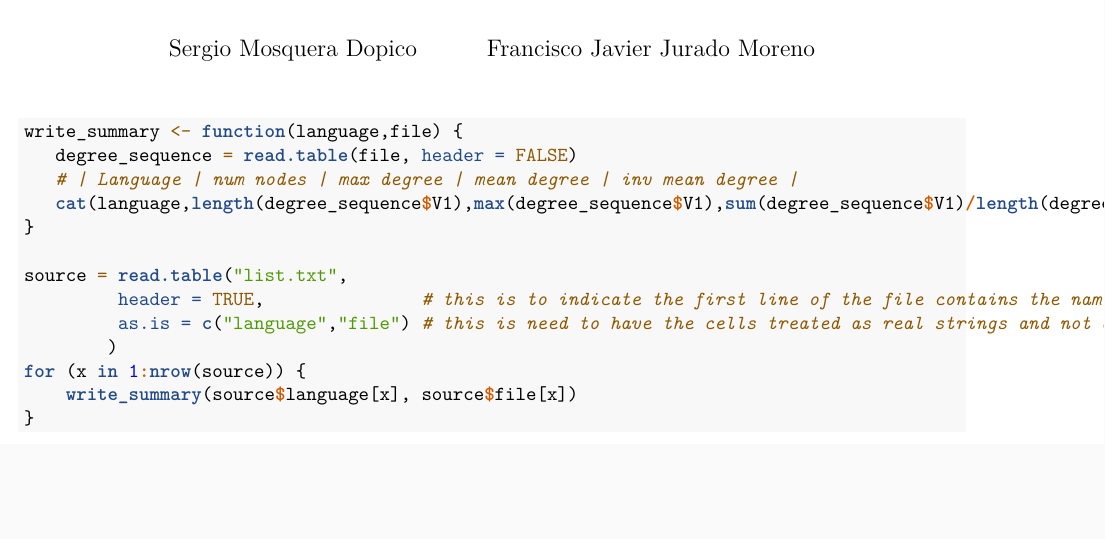
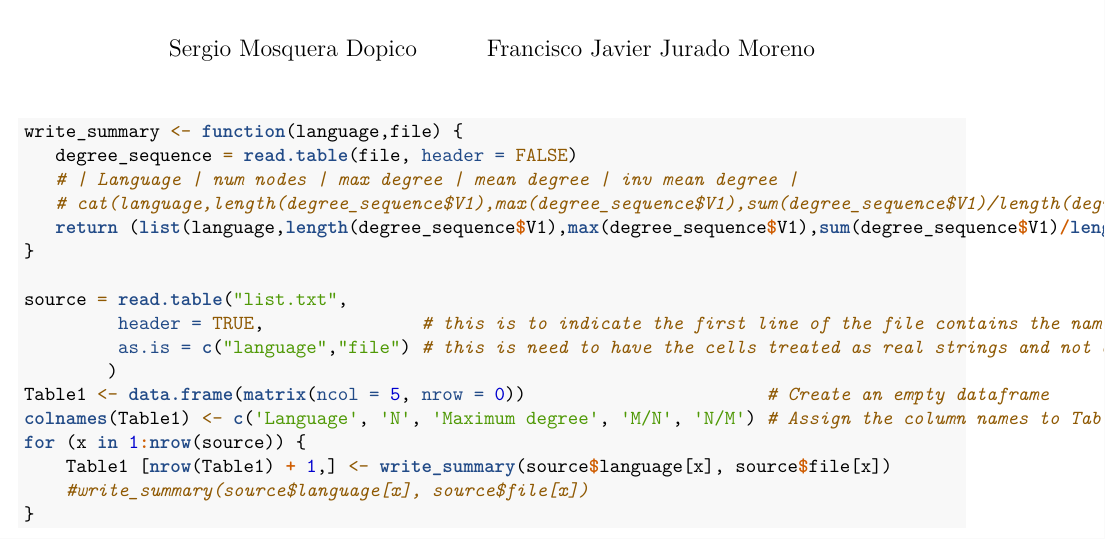
Before and after one commit to Beetelbrox/UPC, an R Markdown document (CSN/01_labs/02_degree_distribution/Lab02.Rmd): part of page 1 of 4, cut so that both start at the same text, the shorter picture padded with empty space. Rendered offline with R 4.5, knitr and Pandoc, then LaTeX, with nearby package versions; some code elsewhere in the file could not run offline.

Commit message:
Update Lab02.Rmd
Change Table1 display mode. Move from print on console to
create a dataframe that could be used in further steps.

````diff
--- a/CSN/01_labs/02_degree_distribution/Lab02.Rmd
+++ b/CSN/01_labs/02_degree_distribution/Lab02.Rmd
@@ -21,15 +21,19 @@ require('VGAM')
 write_summary <- function(language,file) {
    degree_sequence = read.table(file, header = FALSE)
    # | Language | num nodes | max degree | mean degree | inv mean degree |
-   cat(language,length(degree_sequence$V1),max(degree_sequence$V1),sum(degree_sequence$V1)/length(degree_sequence$V1),length(degree_sequence$V1)/sum(degree_sequence$V1),"\n")
+   # cat(language,length(degree_sequence$V1),max(degree_sequence$V1),sum(degree_sequence$V1)/length(degree_sequence$V1),length(degree_sequence$V1)/sum(degree_sequence$V1),"\n")
+   return (list(language,length(degree_sequence$V1),max(degree_sequence$V1),sum(degree_sequence$V1)/length(degree_sequence$V1),length(degree_sequence$V1)/sum(degree_sequence$V1)))
 }
 
 source = read.table("list.txt",
          header = TRUE,               # this is to indicate the first line of the file contains the names of the columns instead of the real data
          as.is = c("language","file") # this is need to have the cells treated as real strings and not as categorial data.
         )
+Table1 <- data.frame(matrix(ncol = 5, nrow = 0))                       # Create an empty dataframe
+colnames(Table1) <- c('Language', 'N', 'Maximum degree', 'M/N', 'N/M') # Assign the column names to Table1
 for (x in 1:nrow(source)) {
-    write_summary(source$language[x], source$file[x])
+    Table1 [nrow(Table1) + 1,] <- write_summary(source$language[x], source$file[x])
+    #write_summary(source$language[x], source$file[x])
 }
 
 ```
````
